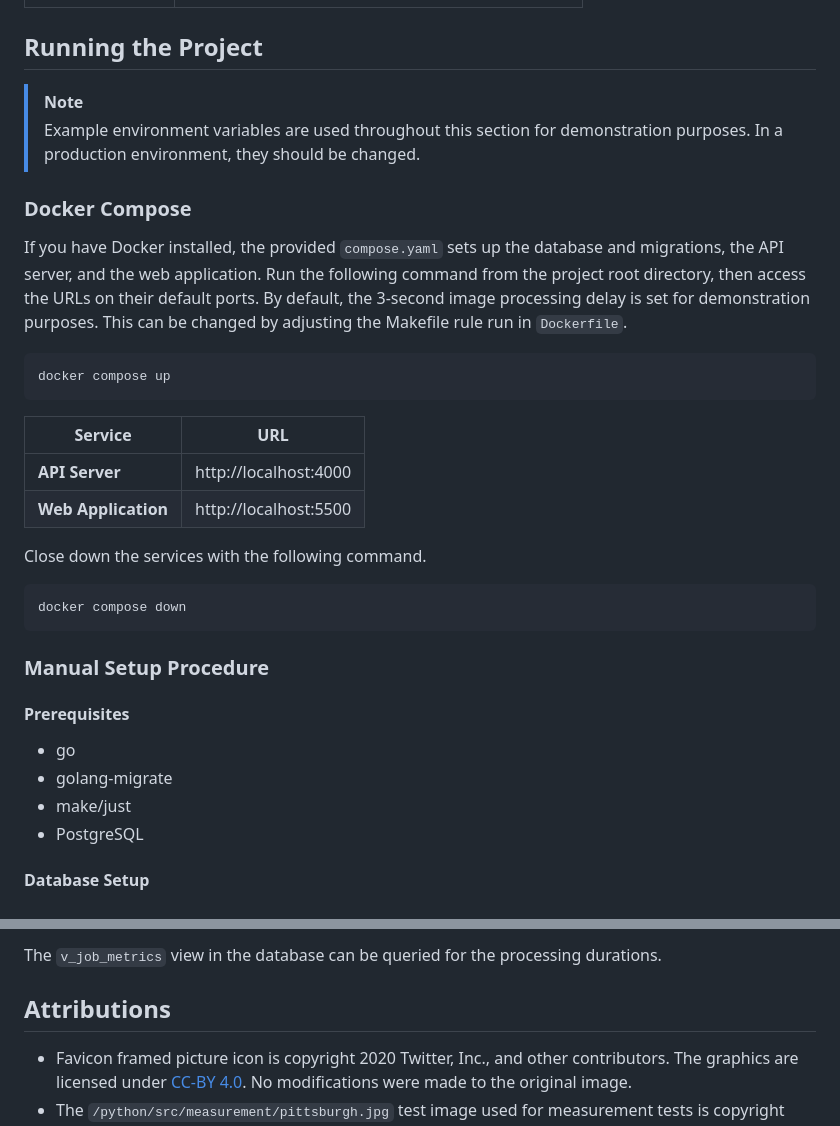
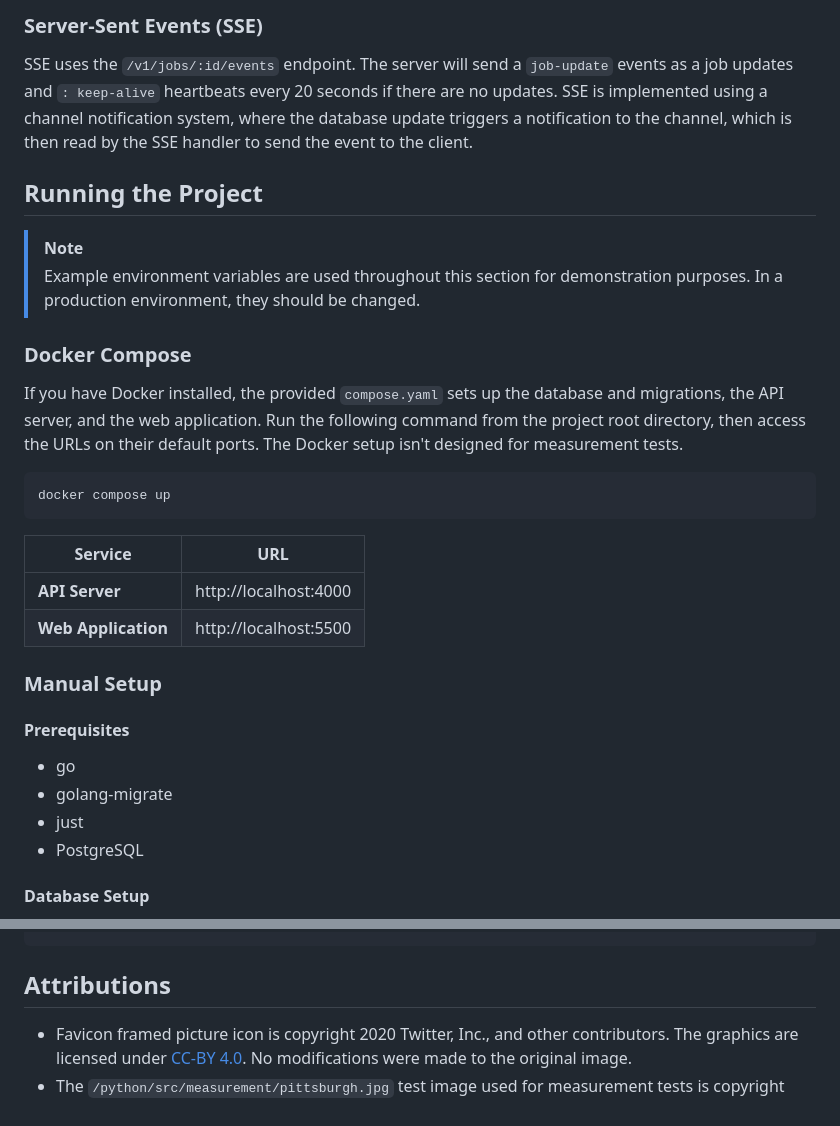
Before and after one commit to andreshungbz/imagelab, a Markdown page: README.md, 2 parts joined by grey strips. GitHub-like rendering.

````diff
--- a/README.md
+++ b/README.md
@@ -19,3 +39,7 @@ Reports, presentations, and raw files can be found in the `/docs` directory, org
+### Server-Sent Events (SSE)
+
+SSE uses the `/v1/jobs/:id/events` endpoint. The server will send a `job-update` events as a job updates and `: keep-alive` heartbeats every 20 seconds if there are no updates. SSE is implemented using a channel notification system, where the database update triggers a notification to the channel, which is then read by the SSE handler to send the event to the client.
+
 ## Running the Project
 
 > [!NOTE]
@@ -23,7 +47,7 @@ Reports, presentations, and raw files can be found in the `/docs` directory, org
 
 ### Docker Compose
 
-If you have Docker installed, the provided `compose.yaml` sets up the database and migrations, the API server, and the web application. Run the following command from the project root directory, then access the URLs on their default ports. By default, the 3-second image processing delay is set for demonstration purposes. This can be changed by adjusting the Makefile rule run in `Dockerfile`.
+If you have Docker installed, the provided `compose.yaml` sets up the database and migrations, the API server, and the web application. Run the following command from the project root directory, then access the URLs on their default ports. The Docker setup isn't designed for measurement tests.
 
 ```
 docker compose up
@@ -34,19 +58,13 @@ docker compose up
 | **API Server**      | http://localhost:4000 |
 | **Web Application** | http://localhost:5500 |
 
-Close down the services with the following command.
-
-```
-docker compose down
-```
-
-### Manual Setup Procedure
+### Manual Setup
 
 #### Prerequisites
 
 - go
 - golang-migrate
-- make/just
+- just
 - PostgreSQL
 
 #### Database Setup
@@ -132,6 +147,4 @@ just show-v2-detection-delays
 ```
-
-The `v_job_metrics` view in the database can be queried for the processing durations.
 
 ## Attributions
 
````
Also changed, not shown: other parts of README.md (+57 -40 lines), assets/imagelab-desktop.png (added), assets/imagelab-dropdown.png (added).
